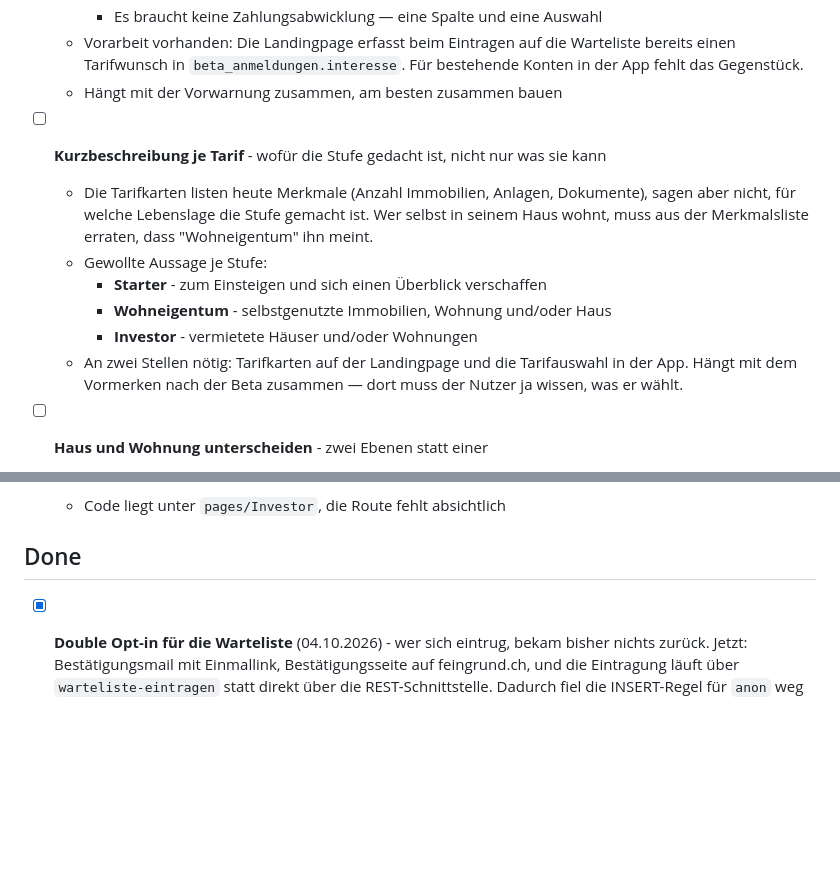
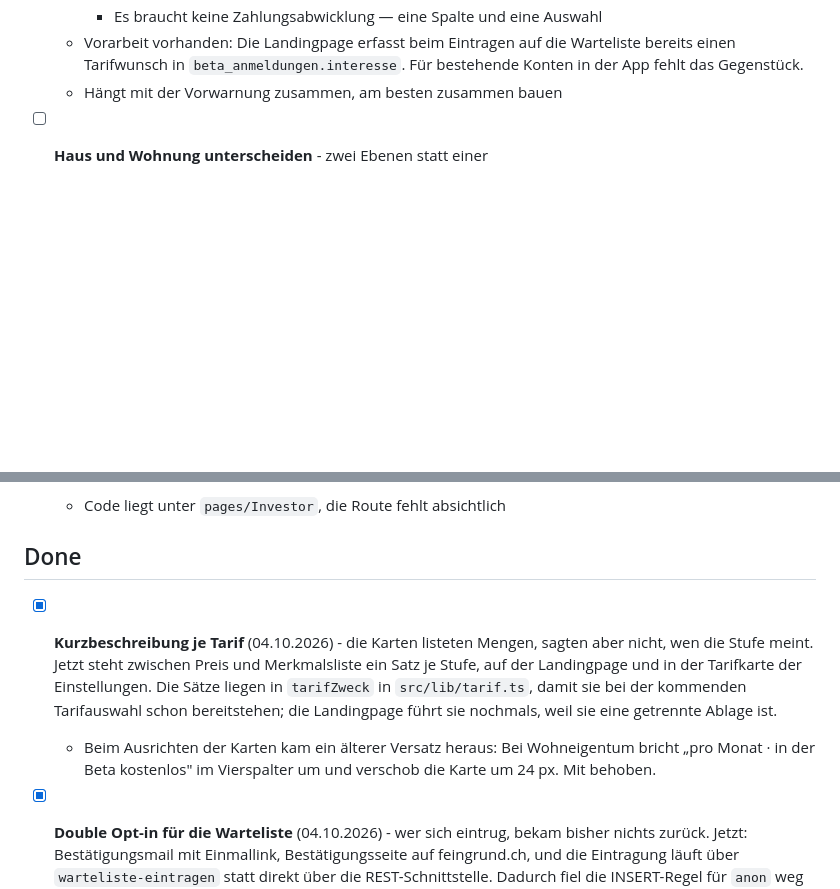
Before and after one commit to patrickpreisendanz-sys/immosignal-newsletter, a Markdown page: TASKS.md, 2 parts joined by grey strips. Drawn GitHub-style; blank space fills up the shorter version.

Commit message:
Aufgabenliste: Tarifbeschreibungen erledigt
Co-Authored-By: Claude Opus 5 <noreply@anthropic.com>

```diff
--- a/TASKS.md
+++ b/TASKS.md
@@ -43,19 +43,6 @@
     Warteliste bereits einen Tarifwunsch in `beta_anmeldungen.interesse`.
     Für bestehende Konten in der App fehlt das Gegenstück.
   - Hängt mit der Vorwarnung zusammen, am besten zusammen bauen
-
-- [ ] **Kurzbeschreibung je Tarif** - wofür die Stufe gedacht ist, nicht nur was sie kann
-  - Die Tarifkarten listen heute Merkmale (Anzahl Immobilien, Anlagen, Dokumente),
-    sagen aber nicht, für welche Lebenslage die Stufe gemacht ist. Wer selbst in
-    seinem Haus wohnt, muss aus der Merkmalsliste erraten, dass "Wohneigentum"
-    ihn meint.
-  - Gewollte Aussage je Stufe:
-    - **Starter** - zum Einsteigen und sich einen Überblick verschaffen
-    - **Wohneigentum** - selbstgenutzte Immobilien, Wohnung und/oder Haus
-    - **Investor** - vermietete Häuser und/oder Wohnungen
-  - An zwei Stellen nötig: Tarifkarten auf der Landingpage und die Tarifauswahl
-    in der App. Hängt mit dem Vormerken nach der Beta zusammen — dort muss der
-    Nutzer ja wissen, was er wählt.
 
 - [ ] **Haus und Wohnung unterscheiden** - zwei Ebenen statt einer
   - Heute ist eine Immobilie eine flache Einheit. Künftig soll das Haus die
@@ -127,6 +114,16 @@
   - Code liegt unter `pages/Investor`, die Route fehlt absichtlich
 
 ## Done
+
+- [x] **Kurzbeschreibung je Tarif** (04.10.2026) - die Karten listeten Mengen,
+  sagten aber nicht, wen die Stufe meint. Jetzt steht zwischen Preis und
+  Merkmalsliste ein Satz je Stufe, auf der Landingpage und in der Tarifkarte
+  der Einstellungen. Die Sätze liegen in `tarifZweck` in `src/lib/tarif.ts`,
+  damit sie bei der kommenden Tarifauswahl schon bereitstehen; die
+  Landingpage führt sie nochmals, weil sie eine getrennte Ablage ist.
+  - Beim Ausrichten der Karten kam ein älterer Versatz heraus: Bei
+    Wohneigentum bricht „pro Monat · in der Beta kostenlos" im Vierspalter um
+    und verschob die Karte um 24 px. Mit behoben.
 
 - [x] **Double Opt-in für die Warteliste** (04.10.2026) - wer sich eintrug,
   bekam bisher nichts zurück. Jetzt: Bestätigungsmail mit Einmallink,
```
